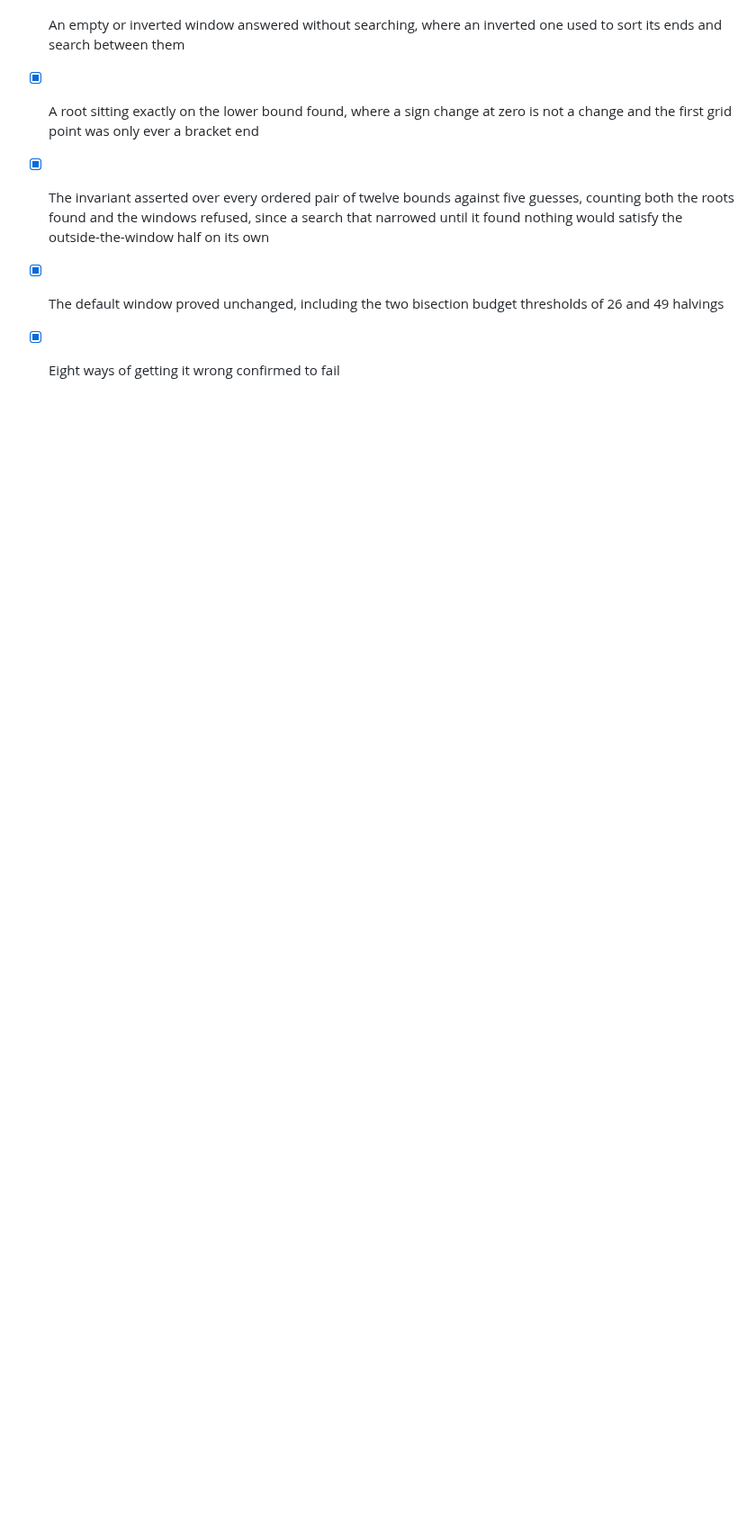
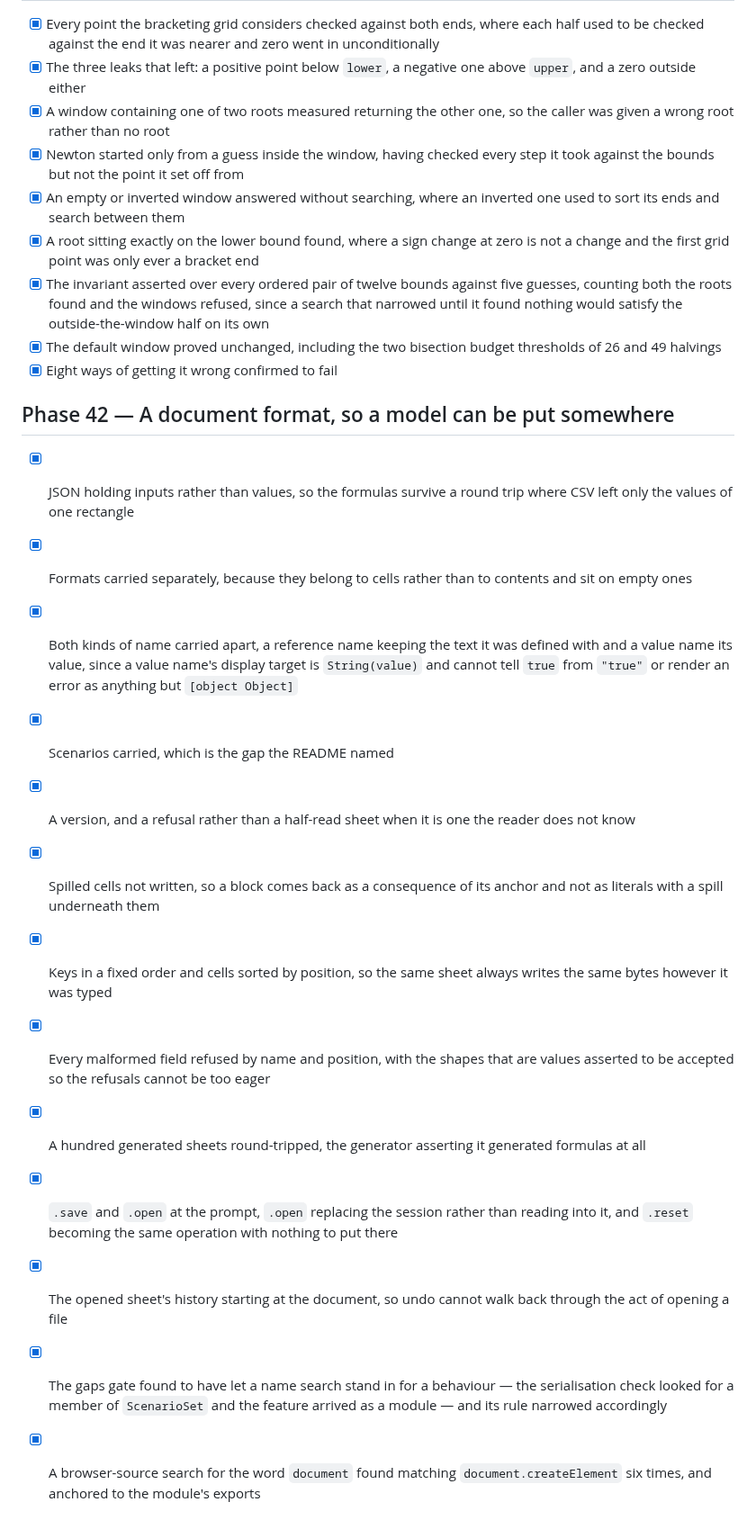
Before and after one commit to DaniyalMlk/recalc, a Markdown page: ROADMAP.md, the part around the change. Shown at 90% size. Rendered like a GitHub page; blank space fills up the shorter version.

Commit message:
docs: phase 42, the document format

```diff
--- a/ROADMAP.md
+++ b/ROADMAP.md
@@ -753,3 +753,35 @@ tree green and the public API usable.
 - [x] The default window proved unchanged, including the two bisection budget
       thresholds of 26 and 49 halvings
 - [x] Eight ways of getting it wrong confirmed to fail
+
+## Phase 42 — A document format, so a model can be put somewhere
+
+- [x] JSON holding inputs rather than values, so the formulas survive a round
+      trip where CSV left only the values of one rectangle
+- [x] Formats carried separately, because they belong to cells rather than to
+      contents and sit on empty ones
+- [x] Both kinds of name carried apart, a reference name keeping the text it
+      was defined with and a value name its value, since a value name's
+      display target is `String(value)` and cannot tell `true` from `"true"`
+      or render an error as anything but `[object Object]`
+- [x] Scenarios carried, which is the gap the README named
+- [x] A version, and a refusal rather than a half-read sheet when it is one the
+      reader does not know
+- [x] Spilled cells not written, so a block comes back as a consequence of its
+      anchor and not as literals with a spill underneath them
+- [x] Keys in a fixed order and cells sorted by position, so the same sheet
+      always writes the same bytes however it was typed
+- [x] Every malformed field refused by name and position, with the shapes that
+      are values asserted to be accepted so the refusals cannot be too eager
+- [x] A hundred generated sheets round-tripped, the generator asserting it
+      generated formulas at all
+- [x] `.save` and `.open` at the prompt, `.open` replacing the session rather
+      than reading into it, and `.reset` becoming the same operation with
+      nothing to put there
+- [x] The opened sheet's history starting at the document, so undo cannot walk
+      back through the act of opening a file
+- [x] The gaps gate found to have let a name search stand in for a behaviour —
+      the serialisation check looked for a member of `ScenarioSet` and the
+      feature arrived as a module — and its rule narrowed accordingly
+- [x] A browser-source search for the word `document` found matching
+      `document.createElement` six times, and anchored to the module's exports
```
